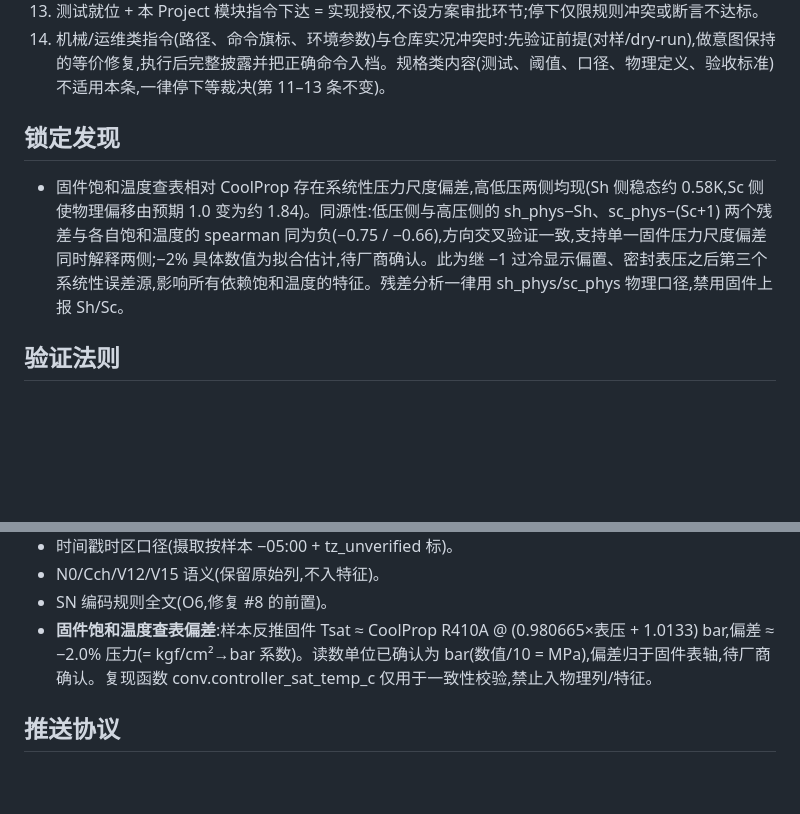
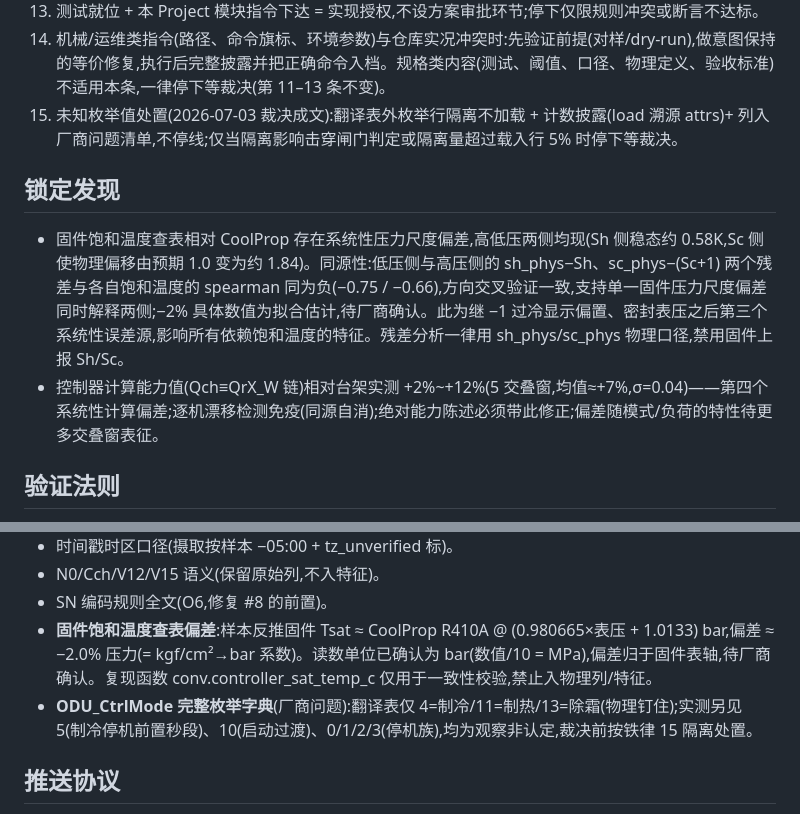
Before and after one commit to yhai3596/hvactool, a Markdown page: IOT/fdd/CLAUDE.md, 2 parts joined by grey strips. Rendered like a GitHub page; blank space fills up the shorter version.

Commit message:
docs: lock capacity bias (+7%) as 4th systematic error; codify rule 15 enum quarantine; vendor list +ODU_CtrlMode

```diff
--- a/IOT/fdd/CLAUDE.md
+++ b/IOT/fdd/CLAUDE.md
@@ -18,10 +18,12 @@
 12. tests/ 的变更仅允许誊写本 Project 起草并经人工授权的测试原文,每次授权限当次指令所列文件;agent 不得自拟测试或改动断言/阈值。测试原文亦可由人工直接放置为文件,CC 职责为核对清单一致性、删除对应占位、提交。
 13. 测试就位 + 本 Project 模块指令下达 = 实现授权,不设方案审批环节;停下仅限规则冲突或断言不达标。
 14. 机械/运维类指令(路径、命令旗标、环境参数)与仓库实况冲突时:先验证前提(对样/dry-run),做意图保持的等价修复,执行后完整披露并把正确命令入档。规格类内容(测试、阈值、口径、物理定义、验收标准)不适用本条,一律停下等裁决(第 11–13 条不变)。
+15. 未知枚举值处置(2026-07-03 裁决成文):翻译表外枚举行隔离不加载 + 计数披露(load 溯源 attrs)+ 列入厂商问题清单,不停线;仅当隔离影响击穿闸门判定或隔离量超过载入行 5% 时停下等裁决。
 
 ## 锁定发现
 
 - 固件饱和温度查表相对 CoolProp 存在系统性压力尺度偏差,高低压两侧均现(Sh 侧稳态约 0.58K,Sc 侧使物理偏移由预期 1.0 变为约 1.84)。同源性:低压侧与高压侧的 sh_phys−Sh、sc_phys−(Sc+1) 两个残差与各自饱和温度的 spearman 同为负(−0.75 / −0.66),方向交叉验证一致,支持单一固件压力尺度偏差同时解释两侧;−2% 具体数值为拟合估计,待厂商确认。此为继 −1 过冷显示偏置、密封表压之后第三个系统性误差源,影响所有依赖饱和温度的特征。残差分析一律用 sh_phys/sc_phys 物理口径,禁用固件上报 Sh/Sc。
+- 控制器计算能力值(Qch≡QrX_W 链)相对台架实测 +2%~+12%(5 交叠窗,均值≈+7%,σ=0.04)——第四个系统性计算偏差;逐机漂移检测免疫(同源自消);绝对能力陈述必须带此修正;偏差随模式/负荷的特性待更多交叠窗表征。
 
 ## 验证法则
 
@@ -82,6 +84,7 @@
 - N0/Cch/V12/V15 语义(保留原始列,不入特征)。
 - SN 编码规则全文(O6,修复 #8 的前置)。
 - **固件饱和温度查表偏差**:样本反推固件 Tsat ≈ CoolProp R410A @ (0.980665×表压 + 1.0133) bar,偏差 ≈ −2.0% 压力(= kgf/cm²→bar 系数)。读数单位已确认为 bar(数值/10 = MPa),偏差归于固件表轴,待厂商确认。复现函数 conv.controller_sat_temp_c 仅用于一致性校验,禁止入物理列/特征。
+- **ODU_CtrlMode 完整枚举字典**(厂商问题):翻译表仅 4=制冷/11=制热/13=除霜(物理钉住);实测另见 5(制冷停机前置秒段)、10(启动过渡)、0/1/2/3(停机族),均为观察非认定,裁决前按铁律 15 隔离处置。
 
 ## 推送协议
 
```
